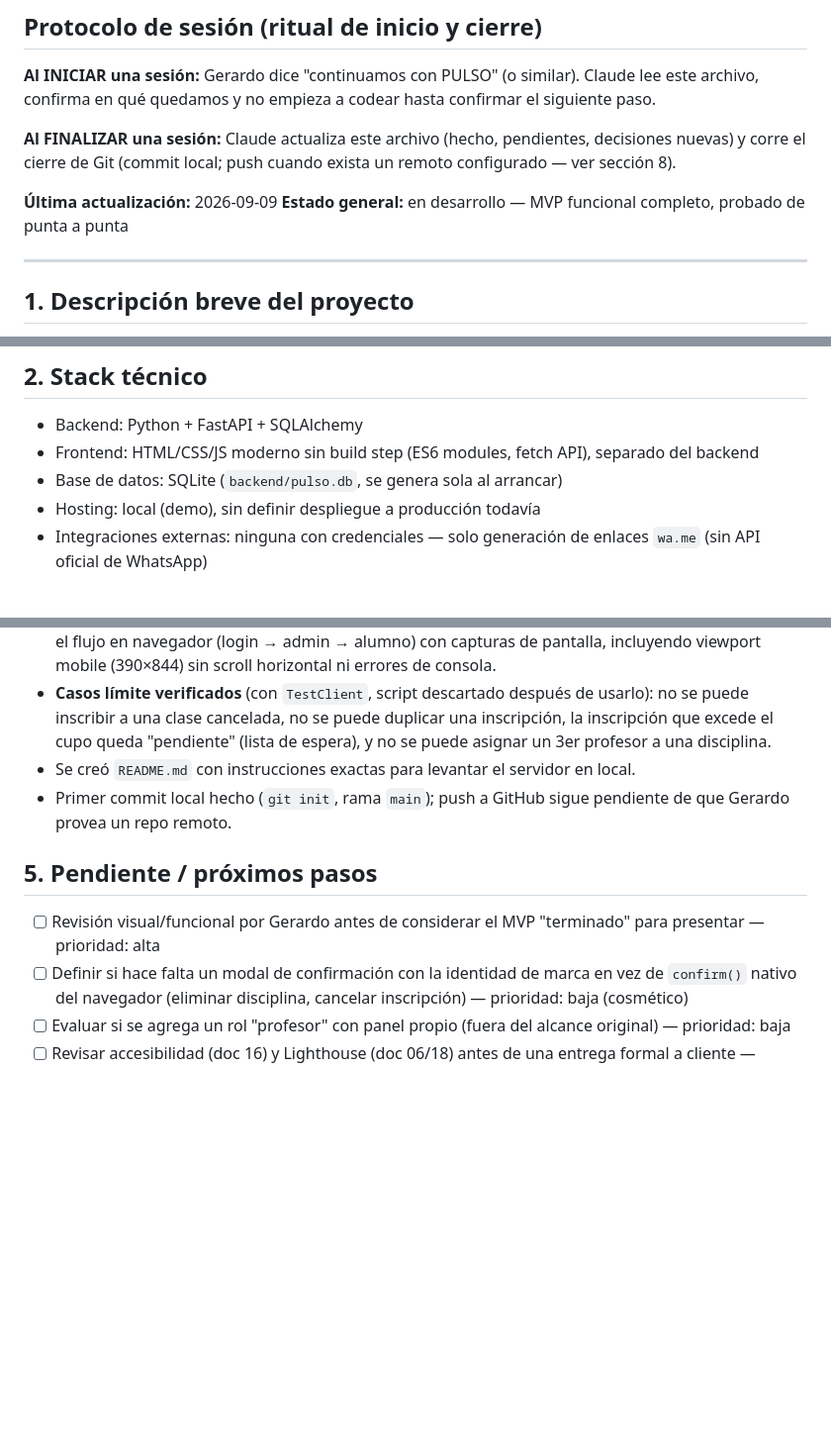
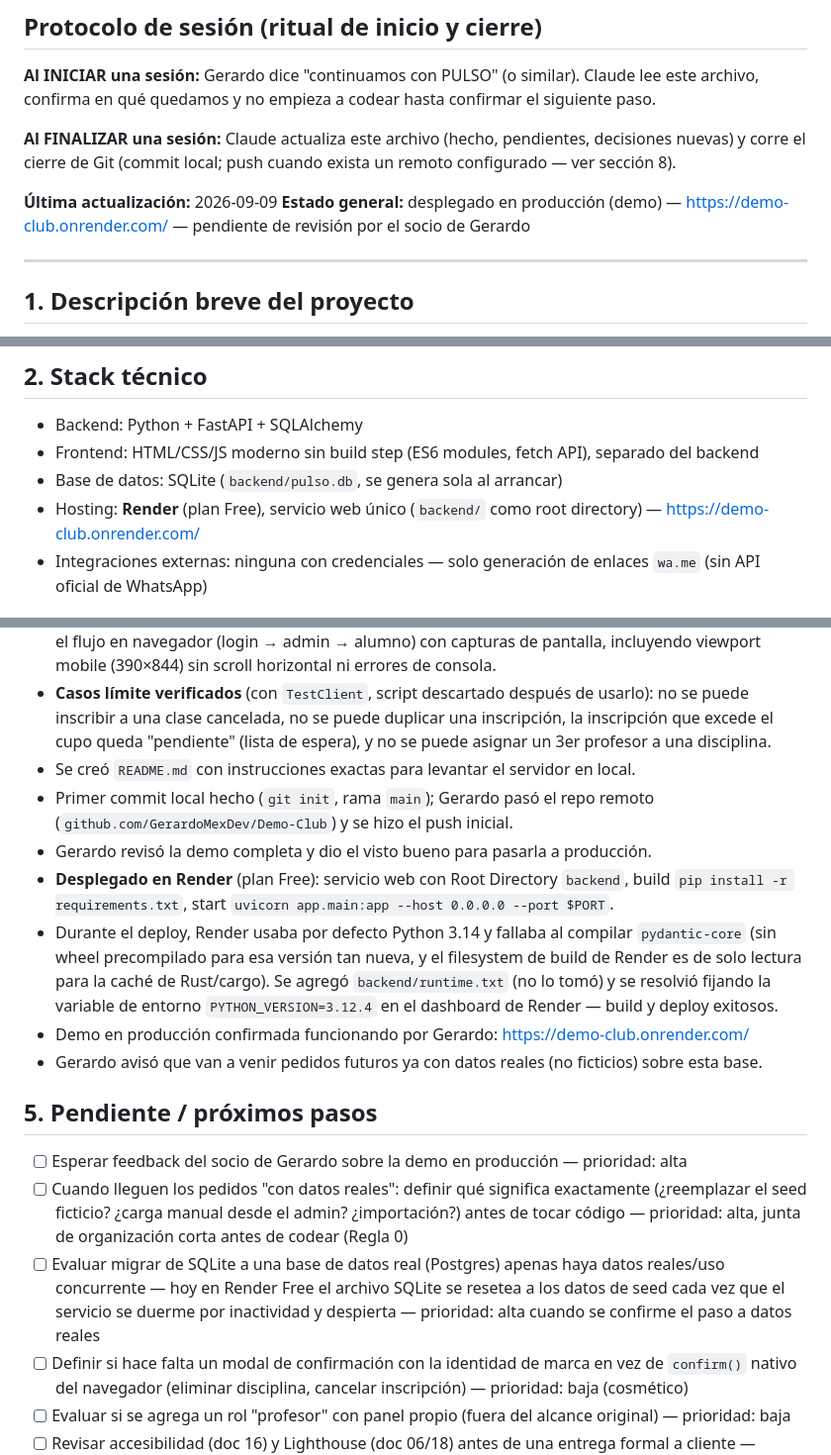
Before and after one commit to GerardoMexDev/Demo-Club, a Markdown page: planeacion/avances.md, 3 parts joined by grey strips. Shown at 99% size. Rendered like a GitHub page; blank space fills up the shorter version.

Commit message:
Sesion 1: registra el despliegue en Render y proximos pasos con datos reales
Co-Authored-By: Claude Sonnet 5 <noreply@anthropic.com>

```diff
--- a/planeacion/avances.md
+++ b/planeacion/avances.md
@@ -9,7 +9,7 @@
 **Al FINALIZAR una sesión:** Claude actualiza este archivo (hecho, pendientes, decisiones nuevas) y corre el cierre de Git (commit local; push cuando exista un remoto configurado — ver sección 8).
 
 **Última actualización:** 2026-09-09
-**Estado general:** en desarrollo — MVP funcional completo, probado de punta a punta
+**Estado general:** desplegado en producción (demo) — https://demo-club.onrender.com/ — pendiente de revisión por el socio de Gerardo
 
 ---
 
@@ -20,7 +20,7 @@ Prototipo funcional (demo) de gestión de un club deportivo/gimnasio multi-disci
 - Backend: Python + FastAPI + SQLAlchemy
 - Frontend: HTML/CSS/JS moderno sin build step (ES6 modules, fetch API), separado del backend
 - Base de datos: SQLite (`backend/pulso.db`, se genera sola al arrancar)
-- Hosting: local (demo), sin definir despliegue a producción todavía
+- Hosting: **Render** (plan Free), servicio web único (`backend/` como root directory) — https://demo-club.onrender.com/
 - Integraciones externas: ninguna con credenciales — solo generación de enlaces `wa.me` (sin API oficial de WhatsApp)
 
 ## 3. Estructura de archivos clave
@@ -51,10 +51,17 @@ Prototipo funcional (demo) de gestión de un club deportivo/gimnasio multi-disci
 - **QA hecho**: se corrió la app real con `uvicorn`, se probaron los endpoints con `curl`, y se verificó todo el flujo en navegador (login → admin → alumno) con capturas de pantalla, incluyendo viewport mobile (390×844) sin scroll horizontal ni errores de consola.
 - **Casos límite verificados** (con `TestClient`, script descartado después de usarlo): no se puede inscribir a una clase cancelada, no se puede duplicar una inscripción, la inscripción que excede el cupo queda "pendiente" (lista de espera), y no se puede asignar un 3er profesor a una disciplina.
 - Se creó `README.md` con instrucciones exactas para levantar el servidor en local.
-- Primer commit local hecho (`git init`, rama `main`); push a GitHub sigue pendiente de que Gerardo provea un repo remoto.
+- Primer commit local hecho (`git init`, rama `main`); Gerardo pasó el repo remoto (`github.com/GerardoMexDev/Demo-Club`) y se hizo el push inicial.
+- Gerardo revisó la demo completa y dio el visto bueno para pasarla a producción.
+- **Desplegado en Render** (plan Free): servicio web con Root Directory `backend`, build `pip install -r requirements.txt`, start `uvicorn app.main:app --host 0.0.0.0 --port $PORT`.
+- Durante el deploy, Render usaba por defecto Python 3.14 y fallaba al compilar `pydantic-core` (sin wheel precompilado para esa versión tan nueva, y el filesystem de build de Render es de solo lectura para la caché de Rust/cargo). Se agregó `backend/runtime.txt` (no lo tomó) y se resolvió fijando la variable de entorno `PYTHON_VERSION=3.12.4` en el dashboard de Render — build y deploy exitosos.
+- Demo en producción confirmada funcionando por Gerardo: https://demo-club.onrender.com/
+- Gerardo avisó que van a venir pedidos futuros ya con datos reales (no ficticios) sobre esta base.
 
 ## 5. Pendiente / próximos pasos
-- [ ] Revisión visual/funcional por Gerardo antes de considerar el MVP "terminado" para presentar — prioridad: alta
+- [ ] Esperar feedback del socio de Gerardo sobre la demo en producción — prioridad: alta
+- [ ] Cuando lleguen los pedidos "con datos reales": definir qué significa exactamente (¿reemplazar el seed ficticio? ¿carga manual desde el admin? ¿importación?) antes de tocar código — prioridad: alta, junta de organización corta antes de codear (Regla 0)
+- [ ] Evaluar migrar de SQLite a una base de datos real (Postgres) apenas haya datos reales/uso concurrente — hoy en Render Free el archivo SQLite se resetea a los datos de seed cada vez que el servicio se duerme por inactividad y despierta — prioridad: alta cuando se confirme el paso a datos reales
 - [ ] Definir si hace falta un modal de confirmación con la identidad de marca en vez de `confirm()` nativo del navegador (eliminar disciplina, cancelar inscripción) — prioridad: baja (cosmético)
 - [ ] Evaluar si se agrega un rol "profesor" con panel propio (fuera del alcance original) — prioridad: baja
 - [ ] Revisar accesibilidad (doc 16) y Lighthouse (doc 06/18) antes de una entrega formal a cliente — prioridad: media, no crítico para una demo interna
```
Also changed, not shown: other parts of planeacion/avances.md (+2 -0 lines).
